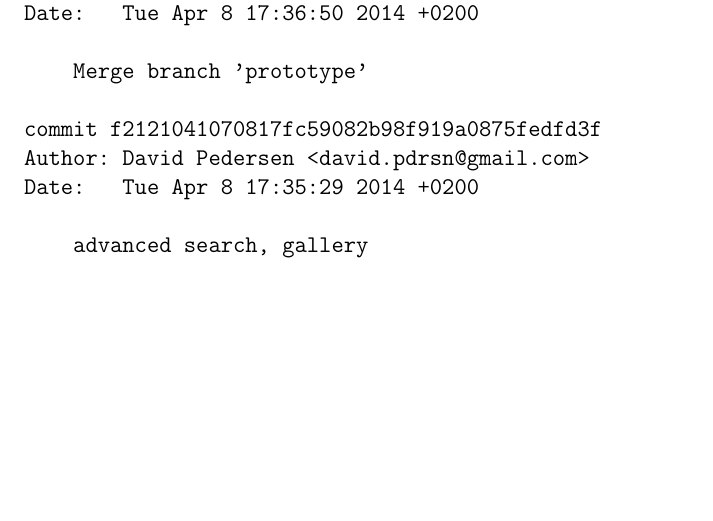
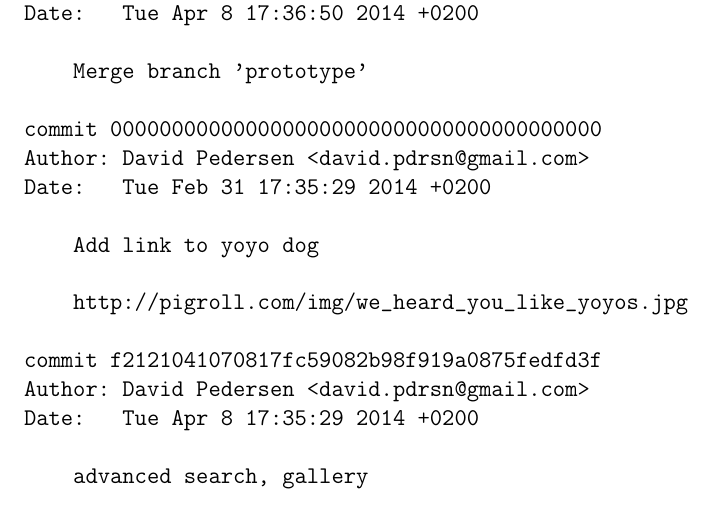
Before and after one commit to Project-Props/Delrapport-3, a LaTeX document (Delrapport-3.tex): part of page 40 of 47, cut so that both start at the same text, the shorter picture padded with empty space. Compiled offline with pdfLaTeX.

Commit message:
troll a little

```diff
--- a/Delrapport-3.tex
+++ b/Delrapport-3.tex
@@ -1400,6 +1400,14 @@ Date:   Tue Apr 8 17:36:50 2014 +0200
 
     Merge branch 'prototype'
 
+commit 0000000000000000000000000000000000000000
+Author: David Pedersen <david.pdrsn@gmail.com>
+Date:   Tue Feb 31 17:35:29 2014 +0200
+
+    Add link to yoyo dog
+
+    http://pigroll.com/img/we_heard_you_like_yoyos.jpg
+
 commit f2121041070817fc59082b98f919a0875fedfd3f
 Author: David Pedersen <david.pdrsn@gmail.com>
 Date:   Tue Apr 8 17:35:29 2014 +0200
```
